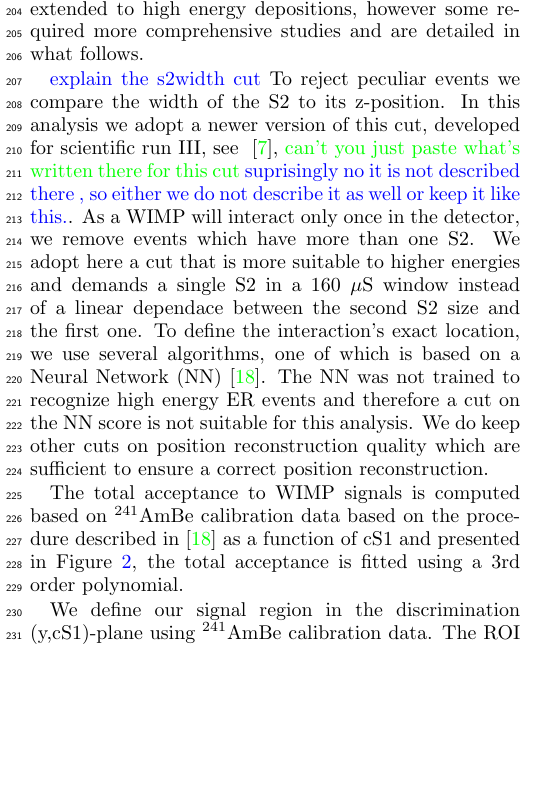
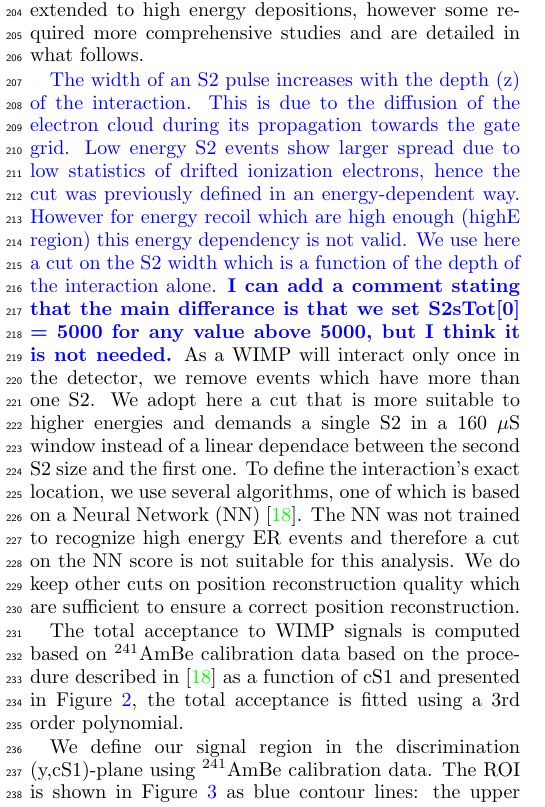
Before and after one commit to panManfredini/EFTpaper, a LaTeX paper (V0/EFTPaper.tex, which reads V0/analysis.tex): part of one column of page 3 of 9, cut so that both start at the same text, the shorter picture padded with empty space. Compiled offline with pdfLaTeX.

Commit message:
Adding explenation on S2 width

```diff
--- a/V0/analysis.tex
+++ b/V0/analysis.tex
@@ -19,8 +19,13 @@ acceptance to low energy nuclear recoils.
 Most of these selection criteria (cuts) were fully compatible or simply extended to high energy depositions, however some required
 more comprehensive studies and are detailed in what follows.
 
-\RanComment{explain the s2width cut}
-To reject peculiar events we compare the width of the S2 to its z-position. In this analysis we adopt a newer version of this cut, developed for scientific run III, see ~\cite{xe100_run_combination}, \Ale{can't you just paste what's written there for this cut} \RanComment{suprisingly no it is not described there , so either we do not describe it as well or keep it like this.}. As a WIMP will interact only once in the detector, we remove events which have more than one S2. We adopt here a cut that is more suitable to higher energies and demands a single S2 in a 160 $\mu$S window instead of a linear dependace between the second S2 size and the first one. To define the interaction's exact location, we use several algorithms, one of which is based on a Neural Network (NN)~\cite{Aprile:2012vw}. The NN was not trained to recognize high energy ER events and therefore a cut on the NN score is not suitable for this analysis. We do keep other cuts on position reconstruction quality which are sufficient to ensure a correct position reconstruction.
+\RanComment{
+The width of an S2 pulse increases with the depth (z) of the interaction. This is due to the diffusion of the electron cloud during its propagation
+towards the gate grid. Low energy S2 events show larger spread
+due to low statistics of drifted ionization electrons, hence
+the cut was previously defined in an energy-dependent way. However for energy recoil which are high enough (highE region) this energy dependency is not valid. We use here a cut on the S2 width which is a function of the depth of the interaction alone. \textbf{I can add a comment stating that the main differance is that we set S2sTot[0] =  5000 for any value above 5000, but I think it is not needed.}}
+%To reject peculiar events we compare the width of the S2 to its z-position. In this analysis we adopt a newer version of this cut, developed for scientific run III, see ~\cite{xe100_run_combination}, \Ale{can't you just paste what's written there for this cut} \RanComment{suprisingly no it is not described there , so either we do not describe it as well or keep it like this.}.
+As a WIMP will interact only once in the detector, we remove events which have more than one S2. We adopt here a cut that is more suitable to higher energies and demands a single S2 in a 160 $\mu$S window instead of a linear dependace between the second S2 size and the first one. To define the interaction's exact location, we use several algorithms, one of which is based on a Neural Network (NN)~\cite{Aprile:2012vw}. The NN was not trained to recognize high energy ER events and therefore a cut on the NN score is not suitable for this analysis. We do keep other cuts on position reconstruction quality which are sufficient to ensure a correct position reconstruction.
 
 The total acceptance to WIMP signals is computed based on $^{241}$AmBe calibration data based on  the procedure described in~\cite{Aprile:2012vw} as a function of cS1
  and presented  in Figure~\ref{fig:Acc}, the total acceptance is fitted using a 3rd order polynomial.
```
Also changed, not shown: V0/result.tex (+1 -1 lines).
